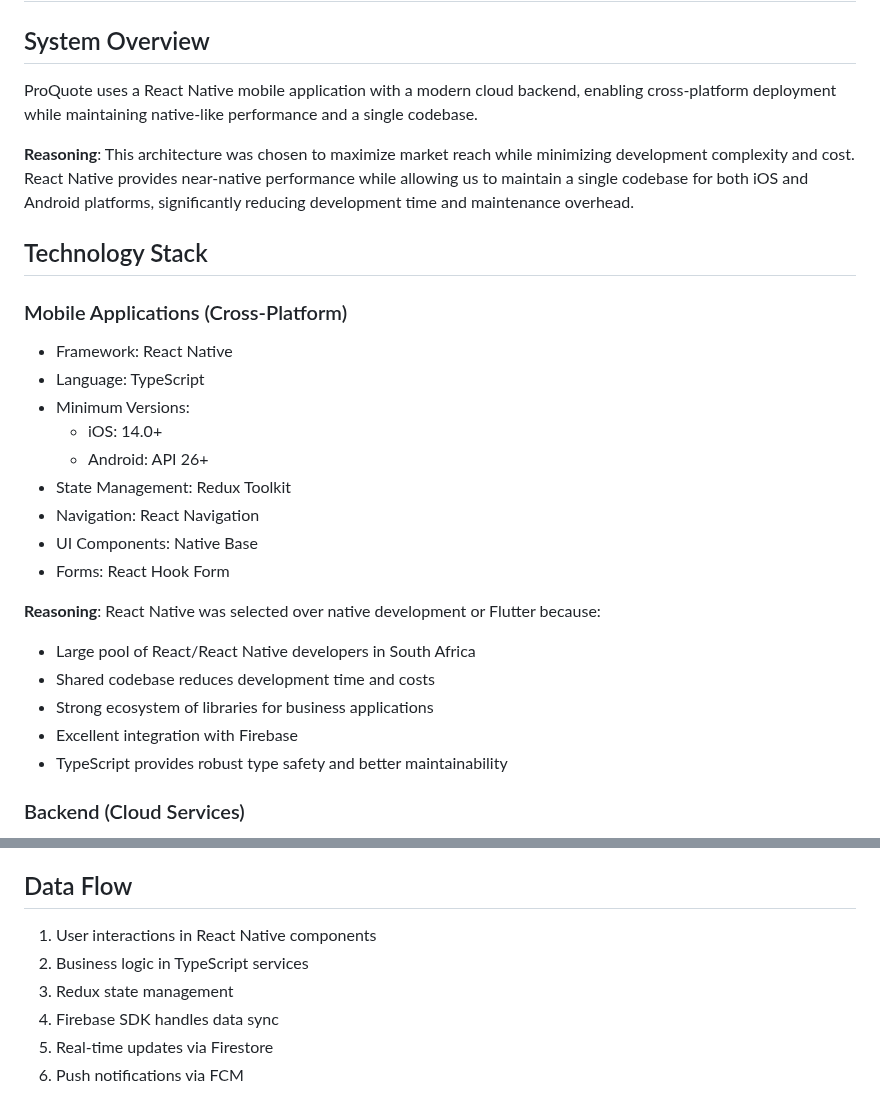
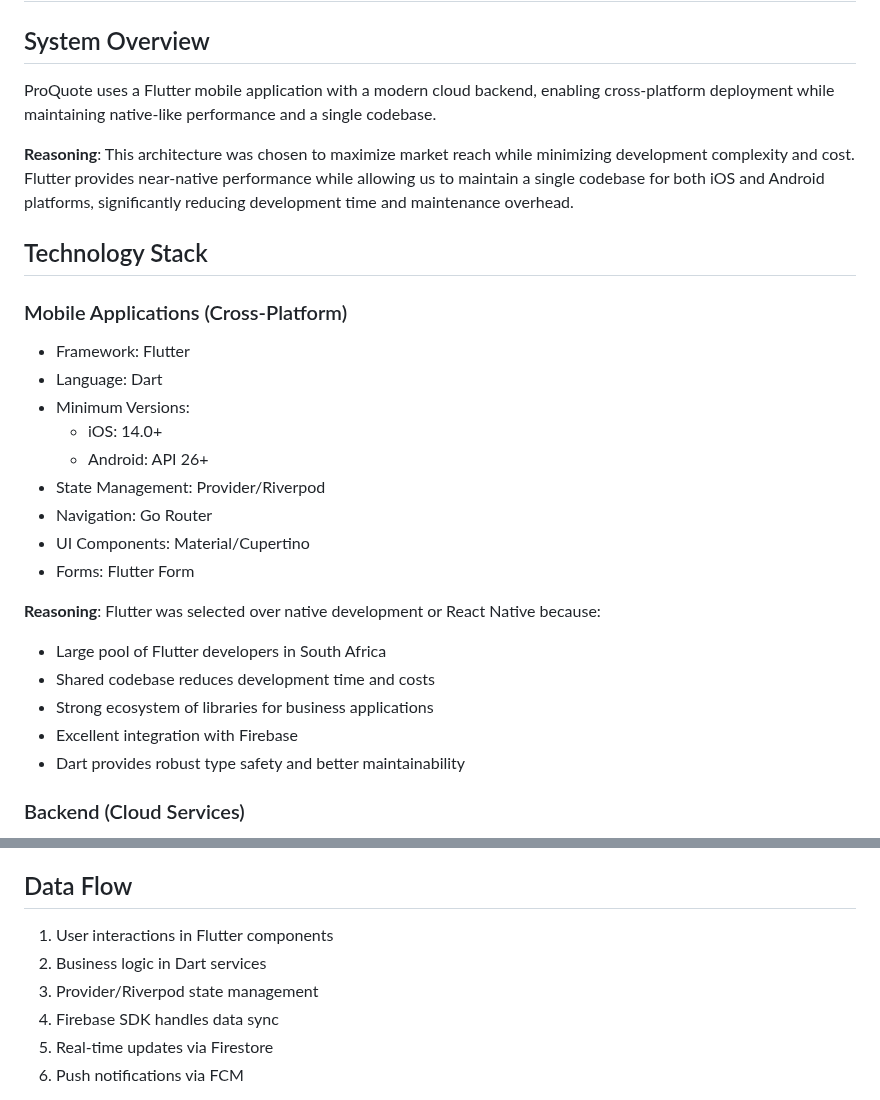
Before and after one commit to ProQuoteApp/proquoteapp, a Markdown page: docs/3-technical-specs/architecture.md, 2 parts joined by grey strips. GitHub-like rendering.

```diff
--- a/docs/3-technical-specs/architecture.md
+++ b/docs/3-technical-specs/architecture.md
@@ -1,29 +1,29 @@
 # ProQuote Technical Architecture
 
 ## System Overview
-ProQuote uses a React Native mobile application with a modern cloud backend, enabling cross-platform deployment while maintaining native-like performance and a single codebase.
+ProQuote uses a Flutter mobile application with a modern cloud backend, enabling cross-platform deployment while maintaining native-like performance and a single codebase.
 
-**Reasoning**: This architecture was chosen to maximize market reach while minimizing development complexity and cost. React Native provides near-native performance while allowing us to maintain a single codebase for both iOS and Android platforms, significantly reducing development time and maintenance overhead.
+**Reasoning**: This architecture was chosen to maximize market reach while minimizing development complexity and cost. Flutter provides near-native performance while allowing us to maintain a single codebase for both iOS and Android platforms, significantly reducing development time and maintenance overhead.
 
 ## Technology Stack
 
 ### Mobile Applications (Cross-Platform)
-- Framework: React Native
-- Language: TypeScript
+- Framework: Flutter
+- Language: Dart
 - Minimum Versions:
   - iOS: 14.0+
   - Android: API 26+
-- State Management: Redux Toolkit
-- Navigation: React Navigation
-- UI Components: Native Base
-- Forms: React Hook Form
+- State Management: Provider/Riverpod
+- Navigation: Go Router
+- UI Components: Material/Cupertino
+- Forms: Flutter Form
 
-**Reasoning**: React Native was selected over native development or Flutter because:
-- Large pool of React/React Native developers in South Africa
+**Reasoning**: Flutter was selected over native development or React Native because:
+- Large pool of Flutter developers in South Africa
 - Shared codebase reduces development time and costs
 - Strong ecosystem of libraries for business applications
 - Excellent integration with Firebase
-- TypeScript provides robust type safety and better maintainability
+- Dart provides robust type safety and better maintainability
 
 ### Backend (Cloud Services)
 - Platform: Firebase
@@ -109,9 +109,9 @@ ProQuote uses a React Native mobile application with a modern cloud backend, ena
 - Analytics provide crucial business insights
 
 ## Data Flow
-1. User interactions in React Native components
-2. Business logic in TypeScript services
-3. Redux state management
+1. User interactions in Flutter components
+2. Business logic in Dart services
+3. Provider/Riverpod state management
 4. Firebase SDK handles data sync
 5. Real-time updates via Firestore
 6. Push notifications via FCM
```
Also changed, not shown: docs/1-project-overview/executive-summary.md (+1 -1 lines), docs/3-technical-specs/tech-stack.md (+27 -28 lines).
